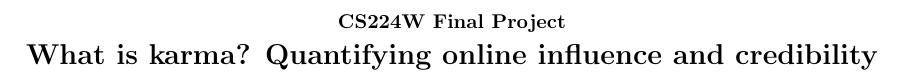
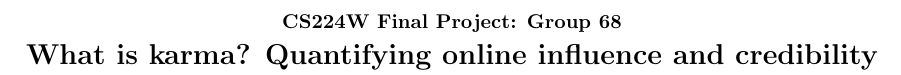
Before and after one commit to turtlesoupy/karma-prediction-cs224w, a LaTeX document (reports/report/report.tex): part of page 1 of 10, cut so that both start at the same text. Compiled offline with pdfLaTeX.

Commit message:
Add group number

```diff
--- a/reports/report/report.tex
+++ b/reports/report/report.tex
@@ -16,7 +16,7 @@
 
 \graphicspath{{../figures/}}
 
-\title{{\small CS224W Final Project} \\ What is karma? Quantifying online influence and credibility}
+\title{{\small CS224W Final Project: Group 68} \\ What is karma? Quantifying online influence and credibility}
 \author{Thomas Dimson \\
   {\tt tdimson@cs.stanford.edu}
   \\\And
```
